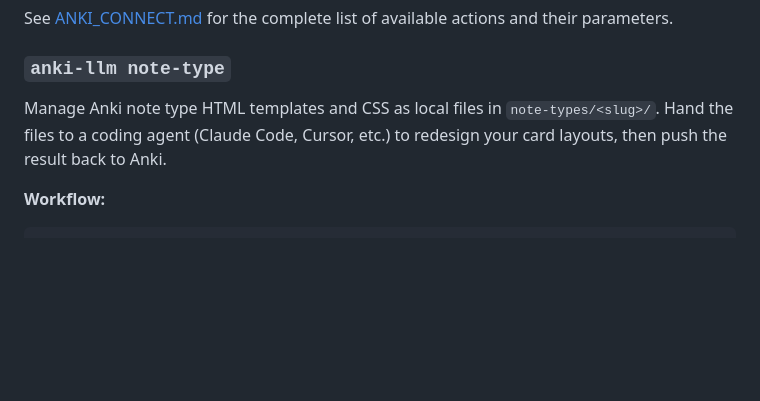
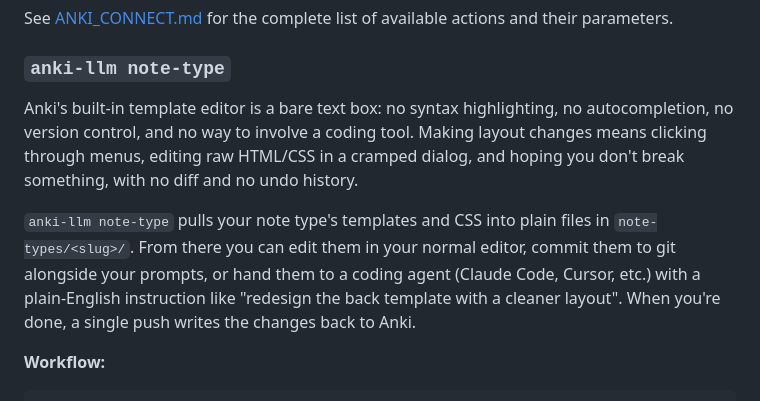
Before and after one commit to raine/anki-llm, a Markdown page: README.md, the part around the change. Drawn GitHub-style; blank space fills up the shorter version.

Commit message:
update anki-llm note-type readme to detail workflow

```diff
--- a/README.md
+++ b/README.md
@@ -1373,9 +1373,17 @@ actions and their parameters.
 
 ### `anki-llm note-type`
 
-Manage Anki note type HTML templates and CSS as local files in
-`note-types/<slug>/`. Hand the files to a coding agent (Claude Code, Cursor,
-etc.) to redesign your card layouts, then push the result back to Anki.
+Anki's built-in template editor is a bare text box: no syntax highlighting, no
+autocompletion, no version control, and no way to involve a coding tool. Making
+layout changes means clicking through menus, editing raw HTML/CSS in a cramped
+dialog, and hoping you don't break something, with no diff and no undo history.
+
+`anki-llm note-type` pulls your note type's templates and CSS into plain files
+in `note-types/<slug>/`. From there you can edit them in your normal editor,
+commit them to git alongside your prompts, or hand them to a coding agent
+(Claude Code, Cursor, etc.) with a plain-English instruction like "redesign the
+back template with a cleaner layout". When you're done, a single push writes the
+changes back to Anki.
 
 **Workflow:**
 
```
